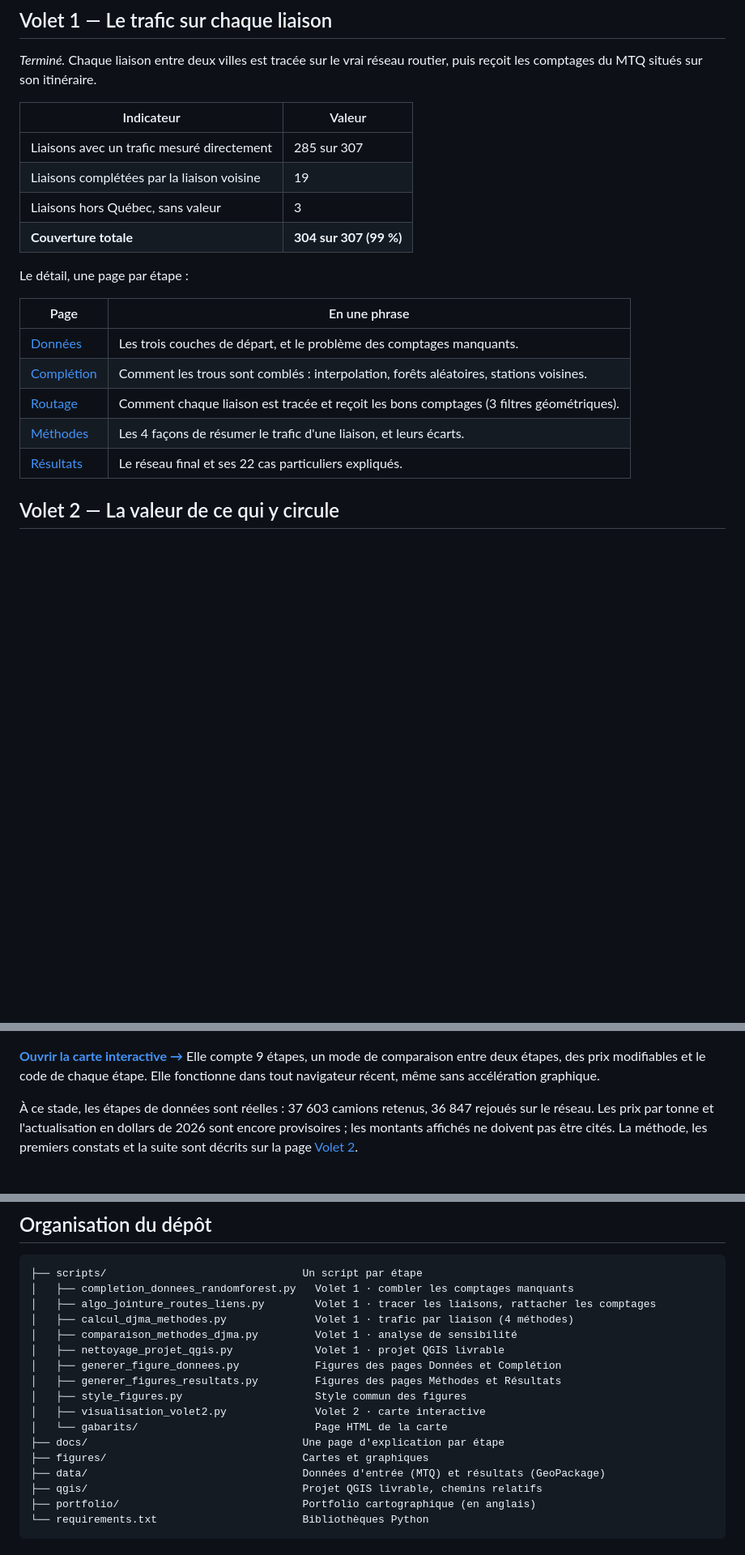
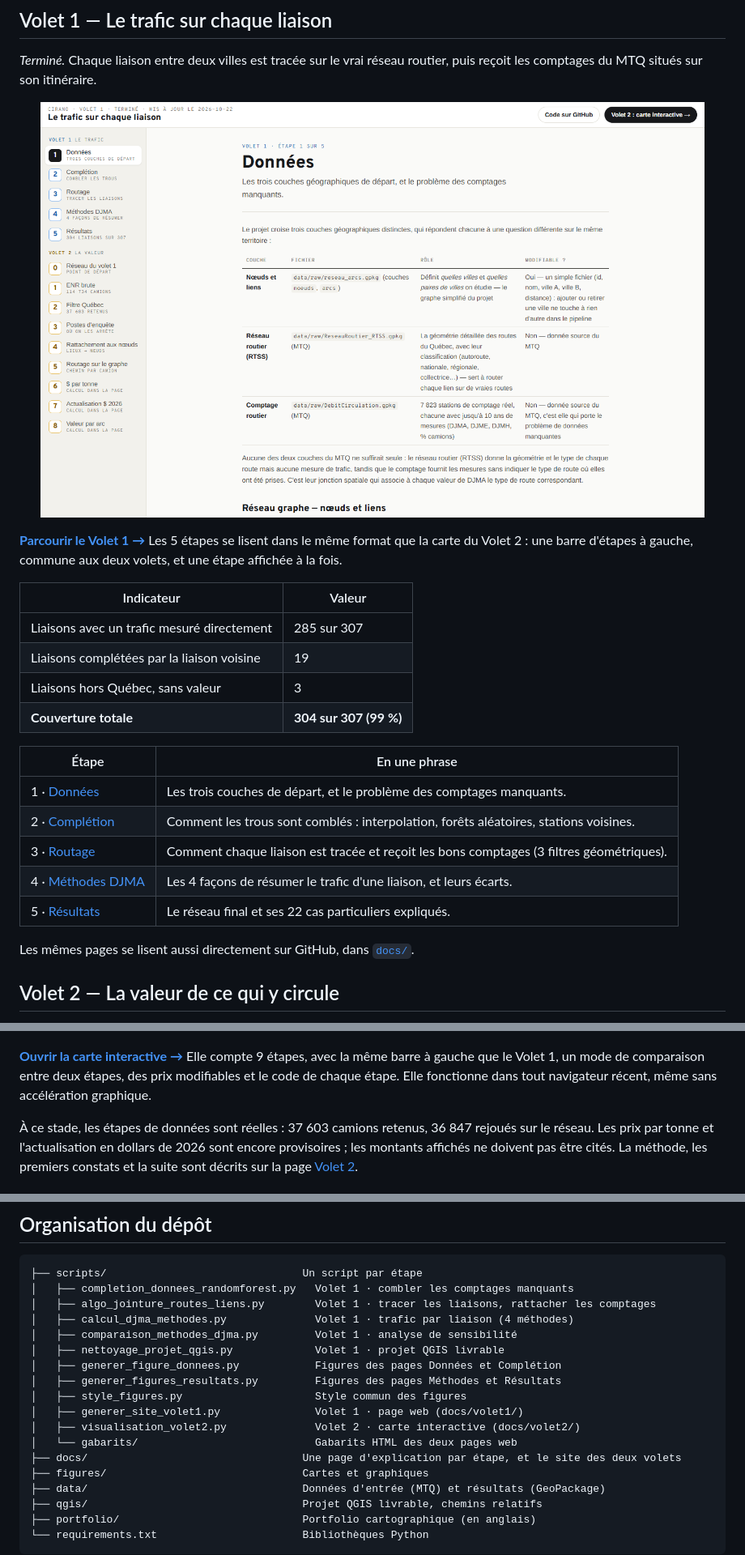
Before and after one commit to akrambouznad789-cyber/projet-resilience-cirano, a Markdown page: README.md, 3 parts joined by grey strips. Shown at 81% size. Rendered like a GitHub page; pictures changed too: figures/volet1_site.png (added); blank space fills up the shorter version.

```diff
--- a/README.md
+++ b/README.md
@@ -32,6 +31,14 @@ Les deux volets sont distincts, mais le second s'appuie sur le premier. Le Volet
 
 *Terminé.* Chaque liaison entre deux villes est tracée sur le vrai réseau routier, puis reçoit les comptages du MTQ situés sur son itinéraire.
 
+<p align="center">
+  <a href="https://akrambouznad789-cyber.github.io/projet-resilience-cirano/docs/volet1/">
+    <img src="figures/volet1_site.png" width="820" alt="Capture de la page du Volet 1 : la barre des étapes des deux volets à gauche, et l'étape Données affichée">
+  </a>
+</p>
+
+**[Parcourir le Volet 1 →](https://akrambouznad789-cyber.github.io/projet-resilience-cirano/docs/volet1/)** Les 5 étapes se lisent dans le même format que la carte du Volet 2 : une barre d'étapes à gauche, commune aux deux volets, et une étape affichée à la fois.
+
 | Indicateur | Valeur |
 |---|---|
 | Liaisons avec un trafic mesuré directement | 285 sur 307 |
@@ -39,15 +46,15 @@ Les deux volets sont distincts, mais le second s'appuie sur le premier. Le Volet
 | Liaisons hors Québec, sans valeur | 3 |
 | **Couverture totale** | **304 sur 307 (99 %)** |
 
-Le détail, une page par étape :
+| Étape | En une phrase |
+|---|---|
+| 1 · [Données](https://akrambouznad789-cyber.github.io/projet-resilience-cirano/docs/volet1/#etape=1) | Les trois couches de départ, et le problème des comptages manquants. |
+| 2 · [Complétion](https://akrambouznad789-cyber.github.io/projet-resilience-cirano/docs/volet1/#etape=2) | Comment les trous sont comblés : interpolation, forêts aléatoires, stations voisines. |
+| 3 · [Routage](https://akrambouznad789-cyber.github.io/projet-resilience-cirano/docs/volet1/#etape=3) | Comment chaque liaison est tracée et reçoit les bons comptages (3 filtres géométriques). |
+| 4 · [Méthodes DJMA](https://akrambouznad789-cyber.github.io/projet-resilience-cirano/docs/volet1/#etape=4) | Les 4 façons de résumer le trafic d'une liaison, et leurs écarts. |
+| 5 · [Résultats](https://akrambouznad789-cyber.github.io/projet-resilience-cirano/docs/volet1/#etape=5) | Le réseau final et ses 22 cas particuliers expliqués. |
 
-| Page | En une phrase |
-|---|---|
-| [Données](docs/donnees.md) | Les trois couches de départ, et le problème des comptages manquants. |
-| [Complétion](docs/completion.md) | Comment les trous sont comblés : interpolation, forêts aléatoires, stations voisines. |
-| [Routage](docs/routage.md) | Comment chaque liaison est tracée et reçoit les bons comptages (3 filtres géométriques). |
-| [Méthodes](docs/methodes.md) | Les 4 façons de résumer le trafic d'une liaison, et leurs écarts. |
-| [Résultats](docs/resultats.md) | Le réseau final et ses 22 cas particuliers expliqués. |
+Les mêmes pages se lisent aussi directement sur GitHub, dans [`docs/`](docs/donnees.md).
 
 ## Volet 2 — La valeur de ce qui y circule
 
@@ -59,7 +66,7 @@ Le détail, une page par étape :
   </a>
 </p>
 
-**[Ouvrir la carte interactive →](https://akrambouznad789-cyber.github.io/projet-resilience-cirano/docs/volet2/carte_interactive.html)** Elle compte 9 étapes, un mode de comparaison entre deux étapes, des prix modifiables et le code de chaque étape. Elle fonctionne dans tout navigateur récent, même sans accélération graphique.
+**[Ouvrir la carte interactive →](https://akrambouznad789-cyber.github.io/projet-resilience-cirano/docs/volet2/carte_interactive.html)** Elle compte 9 étapes, avec la même barre à gauche que le Volet 1, un mode de comparaison entre deux étapes, des prix modifiables et le code de chaque étape. Elle fonctionne dans tout navigateur récent, même sans accélération graphique.
 
 À ce stade, les étapes de données sont réelles : 37 603 camions retenus, 36 847 rejoués sur le réseau. Les prix par tonne et l'actualisation en dollars de 2026 sont encore provisoires ; les montants affichés ne doivent pas être cités. La méthode, les premiers constats et la suite sont décrits sur la page [Volet 2](docs/volet2.md).
 
@@ -91,9 +98,10 @@ Le détail, une page par étape :
 │   ├── generer_figure_donnees.py            Figures des pages Données et Complétion
 │   ├── generer_figures_resultats.py         Figures des pages Méthodes et Résultats
 │   ├── style_figures.py                     Style commun des figures
-│   ├── visualisation_volet2.py              Volet 2 · carte interactive
-│   └── gabarits/                            Page HTML de la carte
-├── docs/                                  Une page d'explication par étape
+│   ├── generer_site_volet1.py               Volet 1 · page web (docs/volet1/)
+│   ├── visualisation_volet2.py              Volet 2 · carte interactive (docs/volet2/)
+│   └── gabarits/                            Gabarits HTML des deux pages web
+├── docs/                                  Une page d'explication par étape, et le site des deux volets
 ├── figures/                               Cartes et graphiques
 ├── data/                                  Données d'entrée (MTQ) et résultats (GeoPackage)
 ├── qgis/                                  Projet QGIS livrable, chemins relatifs
```
Also changed, not shown: other parts of README.md (+3 -3 lines), 5 other files.
